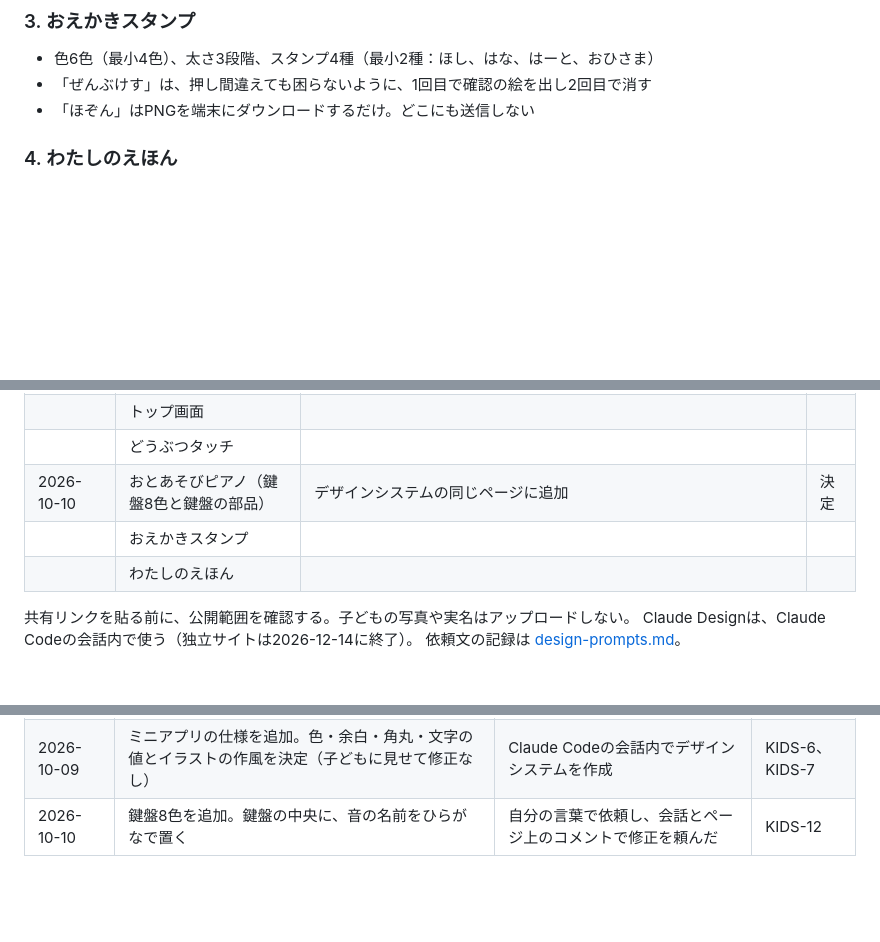
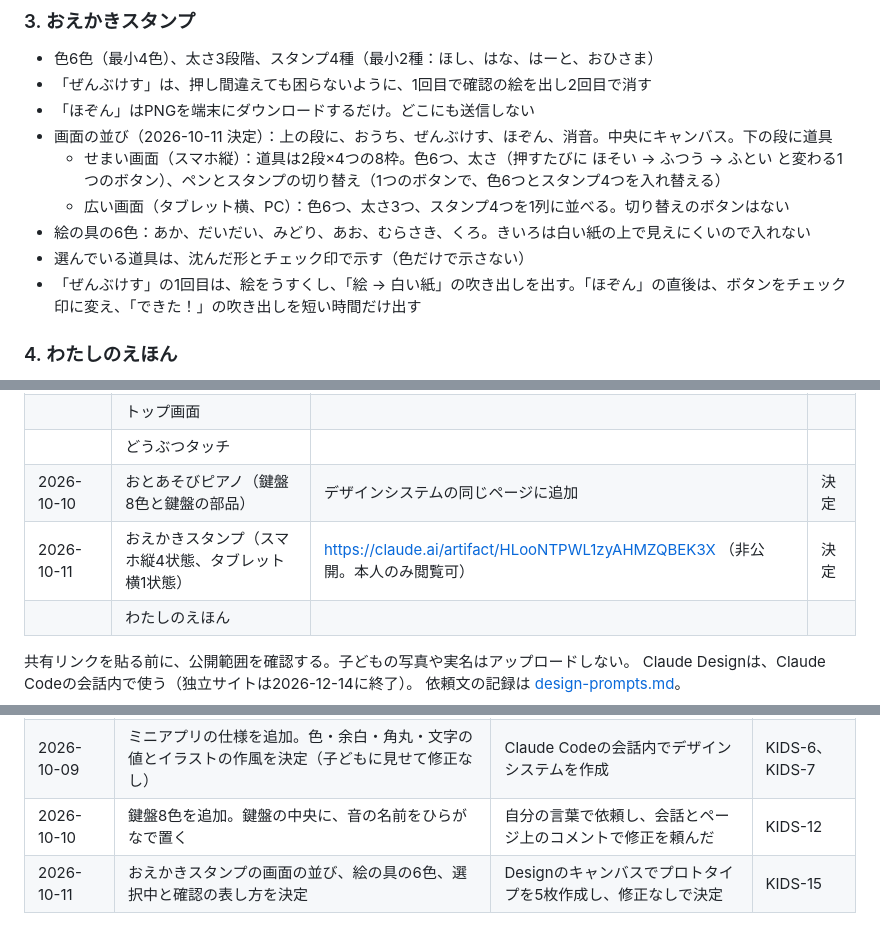
Before and after one commit to Hayato-F110/kids-play, a Markdown page: docs/design.md, 3 parts joined by grey strips. Rendered like a GitHub page; blank space fills up the shorter version.

Commit message:
KIDS-15 docs: おえかきスタンプのプロトタイプと画面の仕様を記録
Co-Authored-By: Claude Opus 5.5 <noreply@anthropic.com>

```diff
--- a/docs/design.md
+++ b/docs/design.md
@@ -62,6 +62,12 @@
 - 色6色（最小4色）、太さ3段階、スタンプ4種（最小2種：ほし、はな、はーと、おひさま）
 - 「ぜんぶけす」は、押し間違えても困らないように、1回目で確認の絵を出し2回目で消す
 - 「ほぞん」はPNGを端末にダウンロードするだけ。どこにも送信しない
+- 画面の並び（2026-10-11 決定）：上の段に、おうち、ぜんぶけす、ほぞん、消音。中央にキャンバス。下の段に道具
+  - せまい画面（スマホ縦）：道具は2段×4つの8枠。色6つ、太さ（押すたびに ほそい → ふつう → ふとい と変わる1つのボタン）、ペンとスタンプの切り替え（1つのボタンで、色6つとスタンプ4つを入れ替える）
+  - 広い画面（タブレット横、PC）：色6つ、太さ3つ、スタンプ4つを1列に並べる。切り替えのボタンはない
+- 絵の具の6色：あか、だいだい、みどり、あお、むらさき、くろ。きいろは白い紙の上で見えにくいので入れない
+- 選んでいる道具は、沈んだ形とチェック印で示す（色だけで示さない）
+- 「ぜんぶけす」の1回目は、絵をうすくし、「絵 → 白い紙」の吹き出しを出す。「ほぞん」の直後は、ボタンをチェック印に変え、「できた！」の吹き出しを短い時間だけ出す
 
 ### 4. わたしのえほん
 
@@ -133,7 +139,7 @@
 | | トップ画面 | | |
 | | どうぶつタッチ | | |
 | 2026-10-10 | おとあそびピアノ（鍵盤8色と鍵盤の部品） | デザインシステムの同じページに追加 | 決定 |
-| | おえかきスタンプ | | |
+| 2026-10-11 | おえかきスタンプ（スマホ縦4状態、タブレット横1状態） | https://claude.ai/artifact/HLooNTPWL1zyAHMZQBEK3X （非公開。本人のみ閲覧可） | 決定 |
 | | わたしのえほん | | |
 
 共有リンクを貼る前に、公開範囲を確認する。子どもの写真や実名はアップロードしない。
@@ -155,3 +161,4 @@ Claude Designは、Claude Codeの会話内で使う（独立サイトは2026-12-
 | 2026-10-08 | 初版（ルール、画面一覧、方針の仮置き） | 1日目の土台づくり | – |
 | 2026-10-09 | ミニアプリの仕様を追加。色・余白・角丸・文字の値とイラストの作風を決定（子どもに見せて修正なし） | Claude Codeの会話内でデザインシステムを作成 | KIDS-6、KIDS-7 |
 | 2026-10-10 | 鍵盤8色を追加。鍵盤の中央に、音の名前をひらがなで置く | 自分の言葉で依頼し、会話とページ上のコメントで修正を頼んだ | KIDS-12 |
+| 2026-10-11 | おえかきスタンプの画面の並び、絵の具の6色、選択中と確認の表し方を決定 | Designのキャンバスでプロトタイプを5枚作成し、修正なしで決定 | KIDS-15 |
```
Also changed, not shown: docs/design-prompts.md (+48 -0 lines).
